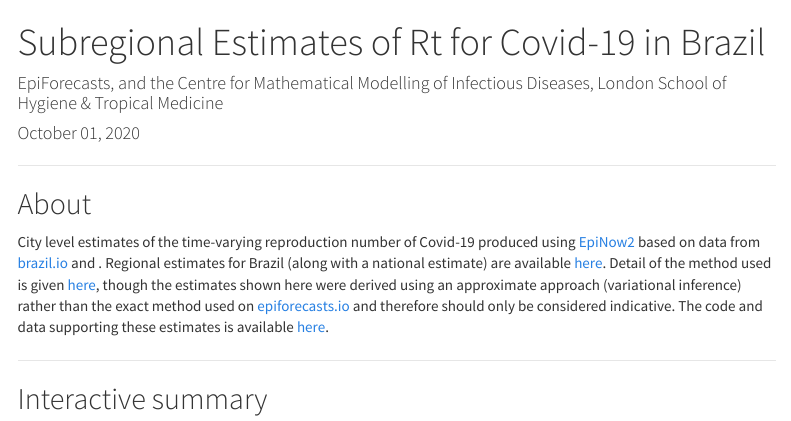
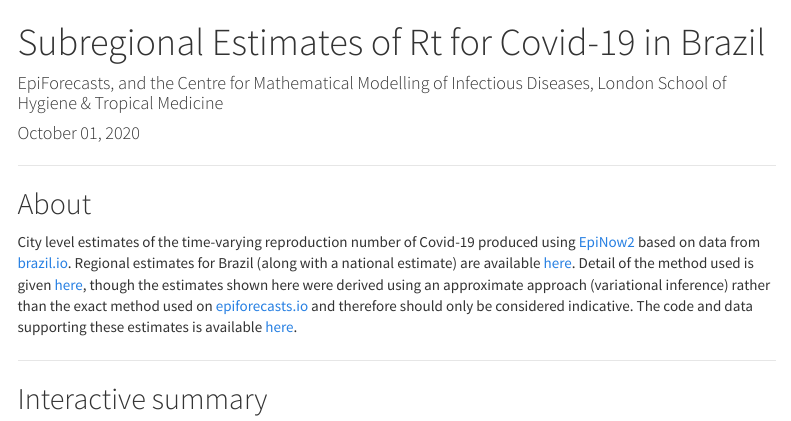
Before and after one commit to epiforecasts/covid-rt-brazil-subregional, an R Markdown document (docs/index.Rmd): the page in a window 1100 px wide, from its top. Rendered offline with R 4.5, knitr and Pandoc, with nearby package versions; some code elsewhere in the file could not run offline; a font, style sheet, LaTeX package, included part or bibliography that could not be used is replaced or left out; menus at the side of the page are left out.

Commit message:
update report
Former-commit-id: 6335dcff7240bc03ce016b193f5ae2e28c62ee7c

```diff
--- a/docs/index.Rmd
+++ b/docs/index.Rmd
@@ -26,7 +26,7 @@
 
 ## About
 
-City level estimates of the time-varying reproduction number of Covid-19 produced using [EpiNow2](epiforecasts.io/EpiNow2) based on data from [brazil.io](https://brasil.io/home/) and . Regional estimates for Brazil (along with a national estimate) are available [here](https://epiforecasts.io/covid/posts/national/brazil/). Detail of the method used is given [here](https://epiforecasts.io/covid/methods.html), though the estimates shown here were derived using an approximate approach (variational inference) rather than the exact method used on [epiforecasts.io](https://epiforecasts.io) and therefore should only be considered indicative. The code and data supporting these estimates is available [here](https://github.com/epiforecasts/covid-rt-brazil-subregional).
+City level estimates of the time-varying reproduction number of Covid-19 produced using [EpiNow2](epiforecasts.io/EpiNow2) based on data from [brazil.io](https://brasil.io/home/). Regional estimates for Brazil (along with a national estimate) are available [here](https://epiforecasts.io/covid/posts/national/brazil/). Detail of the method used is given [here](https://epiforecasts.io/covid/methods.html), though the estimates shown here were derived using an approximate approach (variational inference) rather than the exact method used on [epiforecasts.io](https://epiforecasts.io/covid) and therefore should only be considered indicative. The code and data supporting these estimates is available [here](https://github.com/epiforecasts/covid-rt-brazil-subregional).
 
 ***
 
```
Also changed, not shown: data/delays/onset_to_report.rds, 1 other file.
